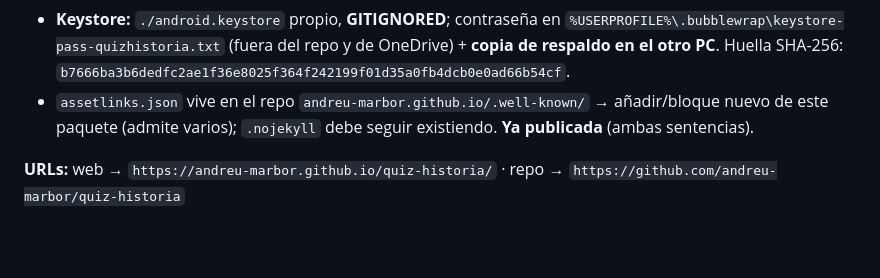
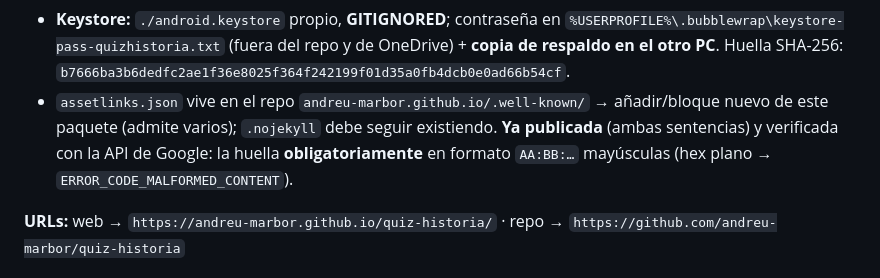
Before and after one commit to andreu-marbor/quiz-historia, a Markdown page: AGENTS.md, the part around the change. Rendered like a GitHub page; blank space fills up the shorter version.

```diff
--- a/AGENTS.md
+++ b/AGENTS.md
@@ -146,7 +146,7 @@ bubblewrap.cmd build                         # genera APK + AAB — requiere BUB
 - **`local.properties`** (gitignored) con `sdk.dir=…` es imprescindible para que Gradle encuentre el SDK; recrearlo si `update` regenera el proyecto.
 - **Entorno:** Bubblewrap instaló su **JDK 17** en `%USERPROFILE%\.bubblewrap\jdk\` (ruta en `config.json`); el SDK es el de Android Studio y `doctor` exige `bin`/`tools` en su raíz → existe el junction `%LOCALAPPDATA%\Android\Sdk\bin` → `cmdline-tools\latest\bin` (incidencia en `MEMORY.md`, 2026-10-07).
 - **Keystore:** `./android.keystore` propio, **GITIGNORED**; contraseña en `%USERPROFILE%\.bubblewrap\keystore-pass-quizhistoria.txt` (fuera del repo y de OneDrive) + **copia de respaldo en el otro PC**. Huella SHA-256: `b7666ba3b6dedfc2ae1f36e8025f364f242199f01d35a0fb4dcb0e0ad66b54cf`.
-- `assetlinks.json` vive en el repo `andreu-marbor.github.io/.well-known/` → añadir/bloque nuevo de este paquete (admite varios); `.nojekyll` debe seguir existiendo. **Ya publicada** (ambas sentencias).
+- `assetlinks.json` vive en el repo `andreu-marbor.github.io/.well-known/` → añadir/bloque nuevo de este paquete (admite varios); `.nojekyll` debe seguir existiendo. **Ya publicada** (ambas sentencias) y verificada con la API de Google: la huella **obligatoriamente** en formato `AA:BB:…` mayúsculas (hex plano → `ERROR_CODE_MALFORMED_CONTENT`).
 
 **URLs:** web → `https://andreu-marbor.github.io/quiz-historia/` · repo → `https://github.com/andreu-marbor/quiz-historia`
 
```
Also changed, not shown: MEMORY.md (+8 -0 lines).
